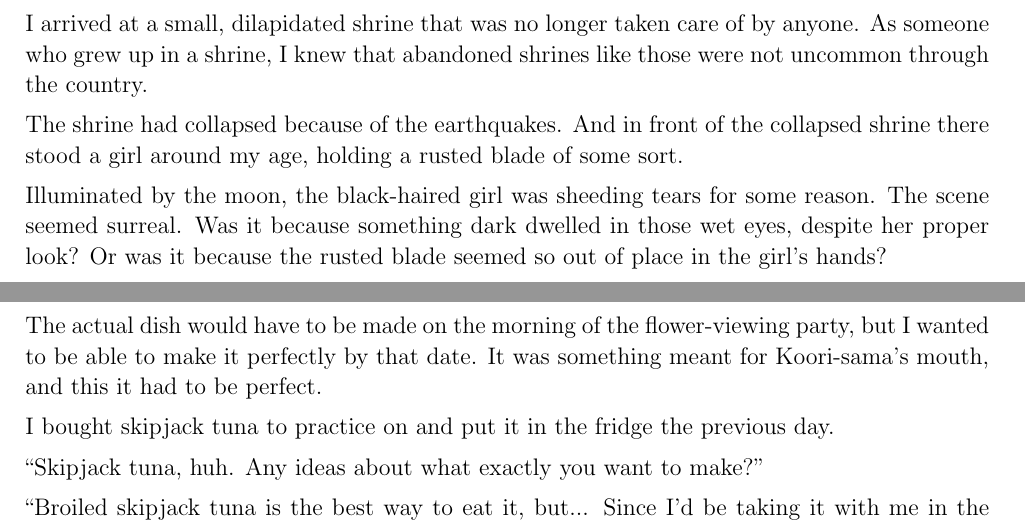
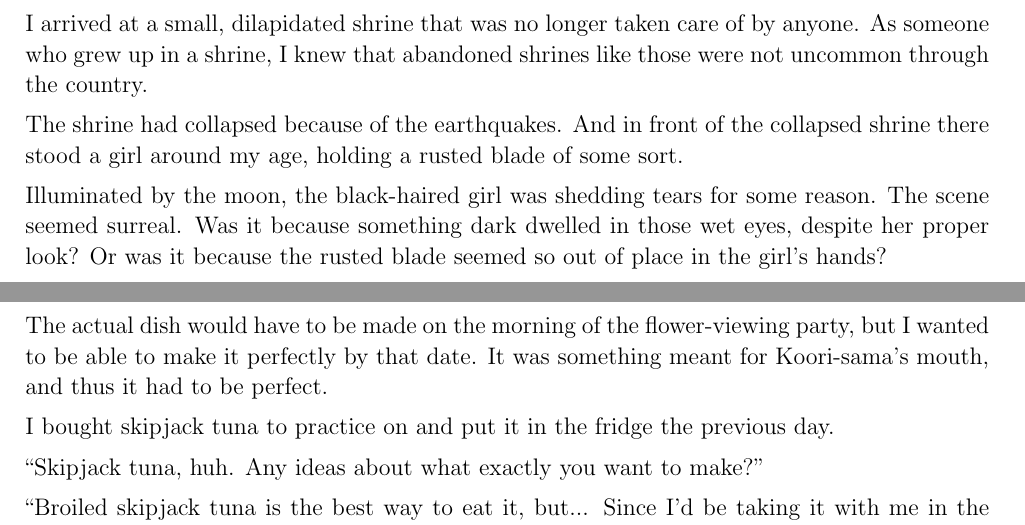
Before and after one commit to IyojimaAnzu/HeroHistoryApocrypha, a LaTeX thesis (uhimi_ch2.tex, which reads uhimi_ch2_text.tex): two parts of pages 2 and 12 of 14, joined at a grey line, cut so that both start at the same text. Compiled offline with pdfLaTeX.

Commit message:
Fix up some Ch. 2 issues:
 - Correct two typos
 - Properly float the in-chapter illustration

```diff
--- a/uhimi_ch2_text.tex
+++ b/uhimi_ch2_text.tex
@@ -23,7 +23,7 @@ I arrived at a small, dilapidated shrine that was no longer taken care of by any
 
 The shrine had collapsed because of the earthquakes. And in front of the collapsed shrine there stood a girl around my age, holding a rusted blade of some sort.
 
-Illuminated by the moon, the black-haired girl was sheeding tears for some reason. The scene seemed surreal. Was it because something dark dwelled in those wet eyes, despite her proper look? Or was it because the rusted blade seemed so out of place in the girl's hands?
+Illuminated by the moon, the black-haired girl was shedding tears for some reason. The scene seemed surreal. Was it because something dark dwelled in those wet eyes, despite her proper look? Or was it because the rusted blade seemed so out of place in the girl's hands?
 
 But... It was a beautiful sight.
 
@@ -396,7 +397,7 @@ Both me and Koori-sama were from Kouchi. Skipjack tuna is a specialty of Kouchi,
 
 I could've bought something already prepared, but I thought it'd be best to cook something since I had the opportunity.
 
-The actual dish would have to be made on the morning of the flower-viewing party, but I wanted to be able to make it perfectly by that date. It was something meant for Koori-sama's mouth, and this it had to be perfect.
+The actual dish would have to be made on the morning of the flower-viewing party, but I wanted to be able to make it perfectly by that date. It was something meant for Koori-sama's mouth, and thus it had to be perfect.
 
 I bought skipjack tuna to practice on and put it in the fridge the previous day.
 
```
Also changed, not shown: uhimi_ch2_text.tex (7 more changed lines).
